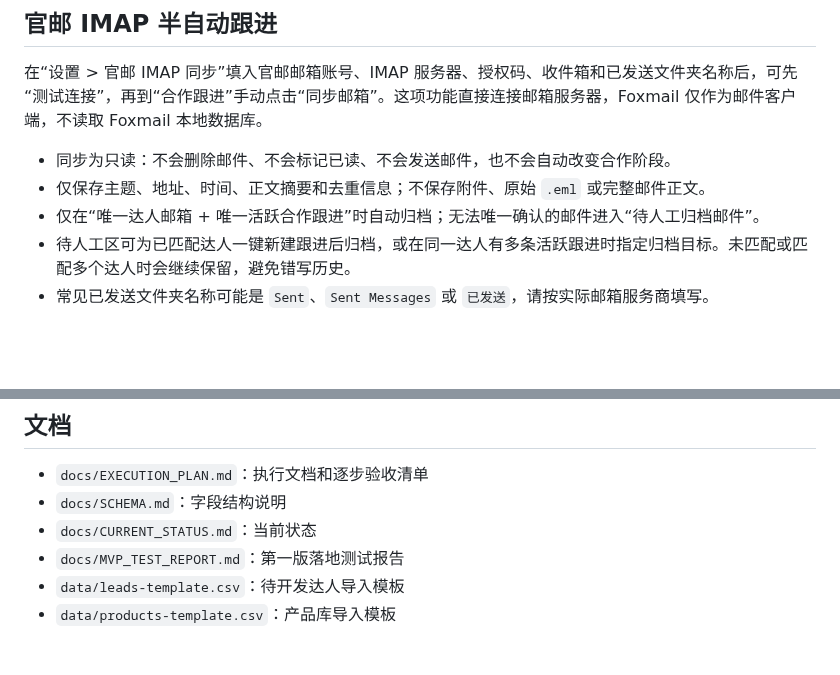
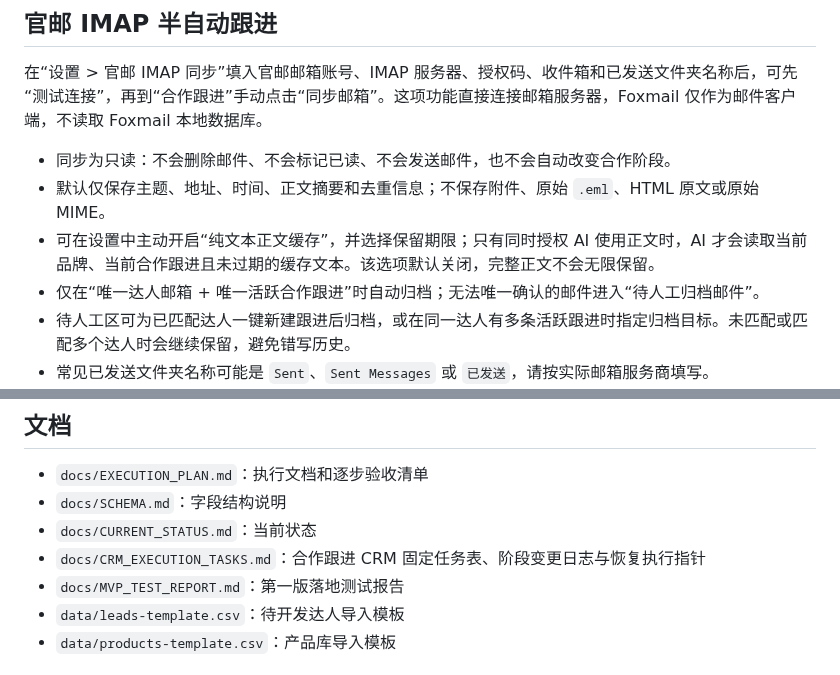
Before and after one commit to goog205118-art/BPPPPPPPPPDDDD, a Markdown page: README.md, 2 parts joined by grey strips. GitHub-like rendering; blank space fills up the shorter version.

Commit message:
docs: add CRM execution task ledger

```diff
--- a/README.md
+++ b/README.md
@@ -44,7 +44,8 @@ AI 设置随本地 SQLite 数据库保存；旧版 `data/storage/ai-settings.jso
 在“设置 > 官邮 IMAP 同步”填入官邮邮箱账号、IMAP 服务器、授权码、收件箱和已发送文件夹名称后，可先“测试连接”，再到“合作跟进”手动点击“同步邮箱”。这项功能直接连接邮箱服务器，Foxmail 仅作为邮件客户端，不读取 Foxmail 本地数据库。
 
 - 同步为只读：不会删除邮件、不会标记已读、不会发送邮件，也不会自动改变合作阶段。
-- 仅保存主题、地址、时间、正文摘要和去重信息；不保存附件、原始 `.eml` 或完整邮件正文。
+- 默认仅保存主题、地址、时间、正文摘要和去重信息；不保存附件、原始 `.eml`、HTML 原文或原始 MIME。
+- 可在设置中主动开启“纯文本正文缓存”，并选择保留期限；只有同时授权 AI 使用正文时，AI 才会读取当前品牌、当前合作跟进且未过期的缓存文本。该选项默认关闭，完整正文不会无限保留。
 - 仅在“唯一达人邮箱 + 唯一活跃合作跟进”时自动归档；无法唯一确认的邮件进入“待人工归档邮件”。
 - 待人工区可为已匹配达人一键新建跟进后归档，或在同一达人有多条活跃跟进时指定归档目标。未匹配或匹配多个达人时会继续保留，避免错写历史。
 - 常见已发送文件夹名称可能是 `Sent`、`Sent Messages` 或 `已发送`，请按实际邮箱服务商填写。
@@ -102,6 +103,7 @@ AI 设置随本地 SQLite 数据库保存；旧版 `data/storage/ai-settings.jso
 - `docs/EXECUTION_PLAN.md`：执行文档和逐步验收清单
 - `docs/SCHEMA.md`：字段结构说明
 - `docs/CURRENT_STATUS.md`：当前状态
+- `docs/CRM_EXECUTION_TASKS.md`：合作跟进 CRM 固定任务表、阶段变更日志与恢复执行指针
 - `docs/MVP_TEST_REPORT.md`：第一版落地测试报告
 - `data/leads-template.csv`：待开发达人导入模板
 - `data/products-template.csv`：产品库导入模板
```
Also changed, not shown: docs/CRM_EXECUTION_TASKS.md (added, +159 -0 lines), docs/CURRENT_STATUS.md (+9 -4 lines).
